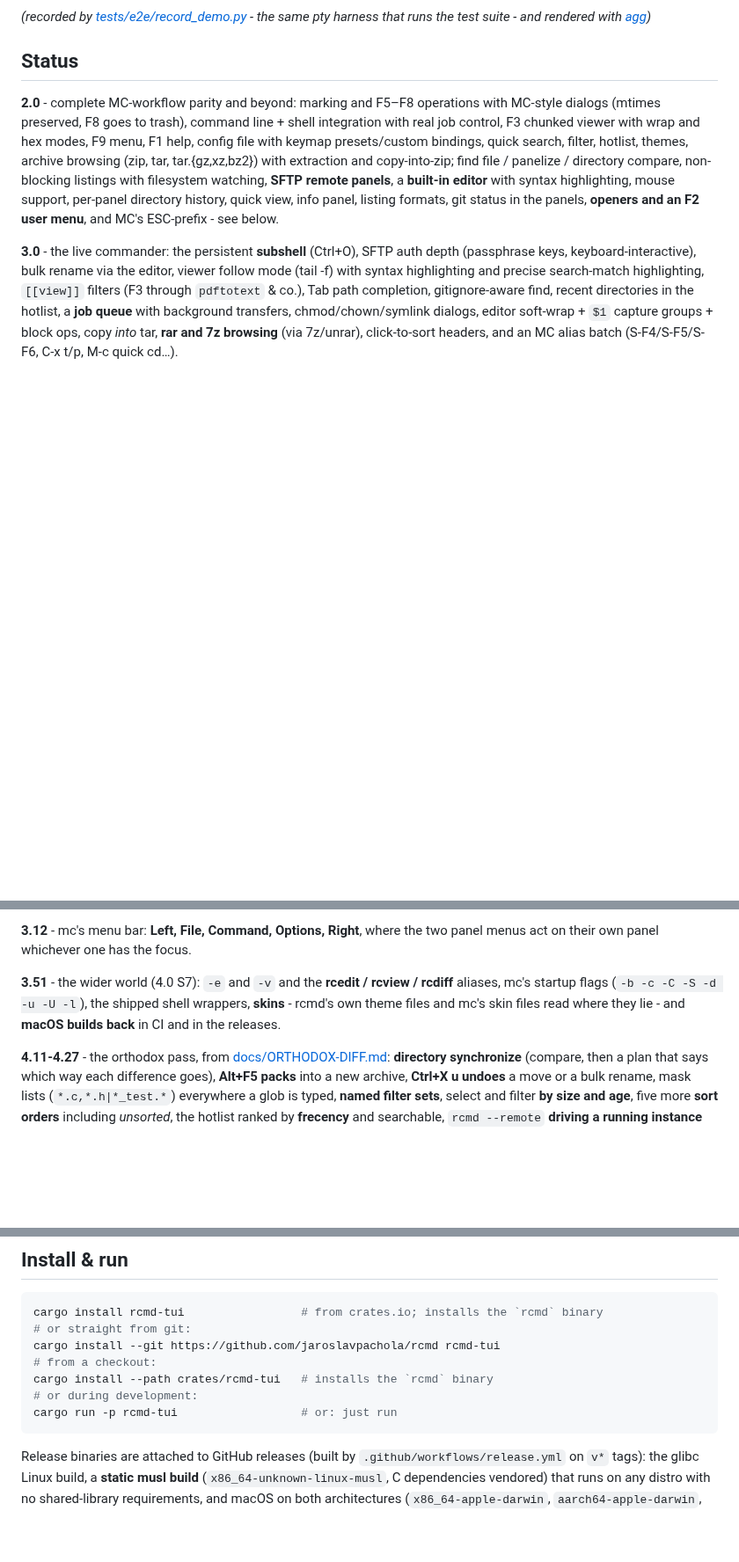
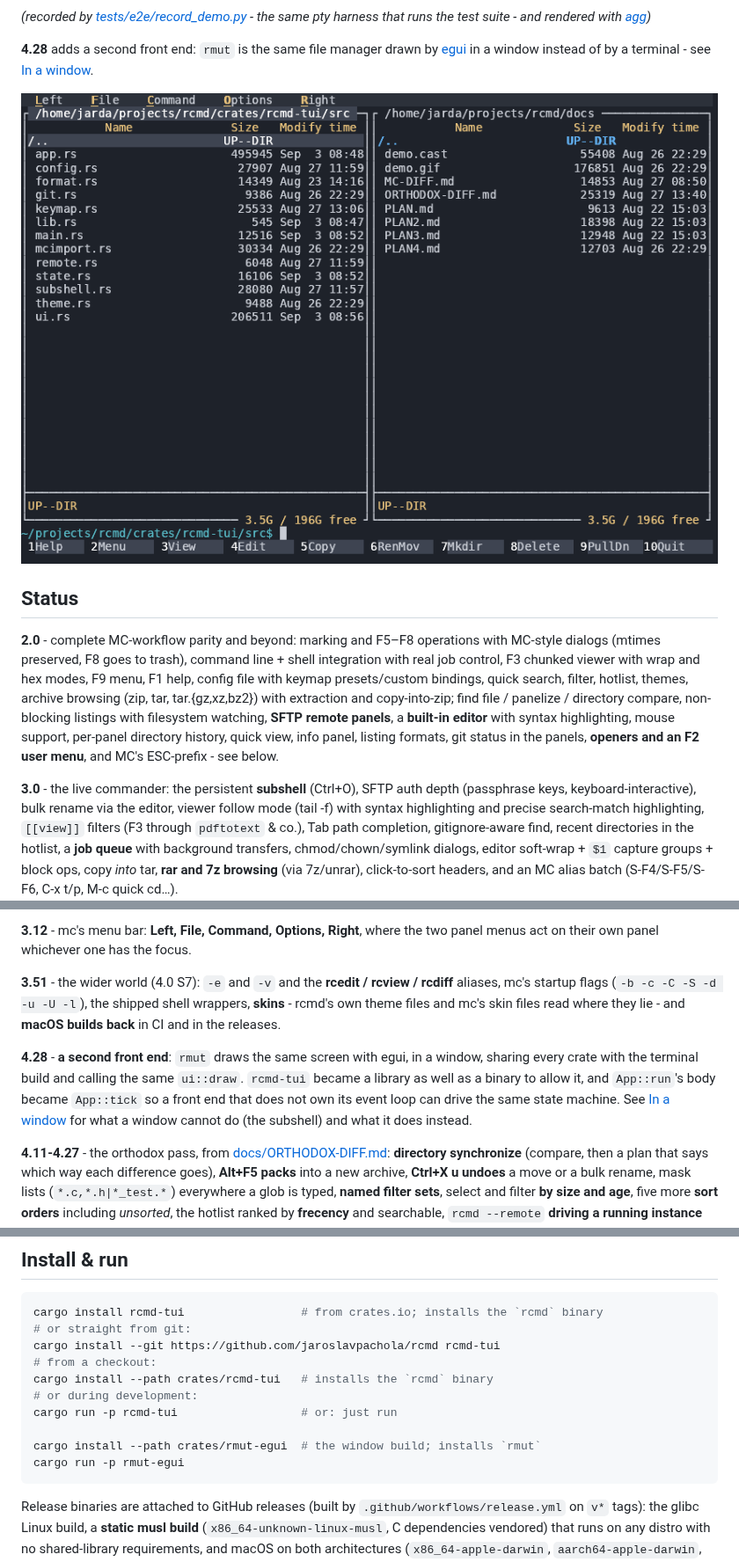
Before and after one commit to jaroslavpachola/rcmd, a Markdown page: README.md, 3 parts joined by grey strips. Shown at 88% size. Rendered like a GitHub page; pictures changed too: docs/rmut.png (added); blank space fills up the shorter version.

````diff
--- a/README.md
+++ b/README.md
@@ -24,6 +24,13 @@ copying, the persistent subshell](docs/demo.gif)
 *(recorded by [tests/e2e/record_demo.py](tests/e2e/record_demo.py) -
 the same pty harness that runs the test suite - and rendered with
 [agg](https://github.com/asciinema/agg))*
+
+**4.28** adds a second front end: `rmut` is the same file manager drawn
+by [egui](https://github.com/emilk/egui) in a window instead of by a
+terminal - see [In a window](#in-a-window).
+
+![rmut: the same two panels, the same keys, in a
+window](docs/rmut.png)
 
 ## Status
 
@@ -81,6 +88,14 @@ the two panel menus act on their own panel whichever one has the focus.
 rcmd's own theme files and mc's skin files read where they lie - and
 **macOS builds back** in CI and in the releases.
 
+**4.28** - **a second front end**: `rmut` draws the same screen with
+egui, in a window, sharing every crate with the terminal build and
+calling the same `ui::draw`. `rcmd-tui` became a library as well as a
+binary to allow it, and `App::run`'s body became `App::tick` so a front
+end that does not own its event loop can drive the same state machine.
+See [In a window](#in-a-window) for what a window cannot do (the
+subshell) and what it does instead.
+
 **4.11-4.27** - the orthodox pass, from
 [docs/ORTHODOX-DIFF.md](docs/ORTHODOX-DIFF.md): **directory
 synchronize** (compare, then a plan that says which way each difference
@@ -117,6 +132,9 @@ cargo install --git https://github.com/jaroslavpachola/rcmd rcmd-tui
 cargo install --path crates/rcmd-tui   # installs the `rcmd` binary
 # or during development:
 cargo run -p rcmd-tui                  # or: just run
+
+cargo install --path crates/rmut-egui  # the window build; installs `rmut`
+cargo run -p rmut-egui
 ```
 
 Release binaries are attached to GitHub releases (built by
````
Also changed, not shown: other parts of README.md (+60 -2 lines), CHANGELOG.md (+34 -0 lines), 16 other files.
